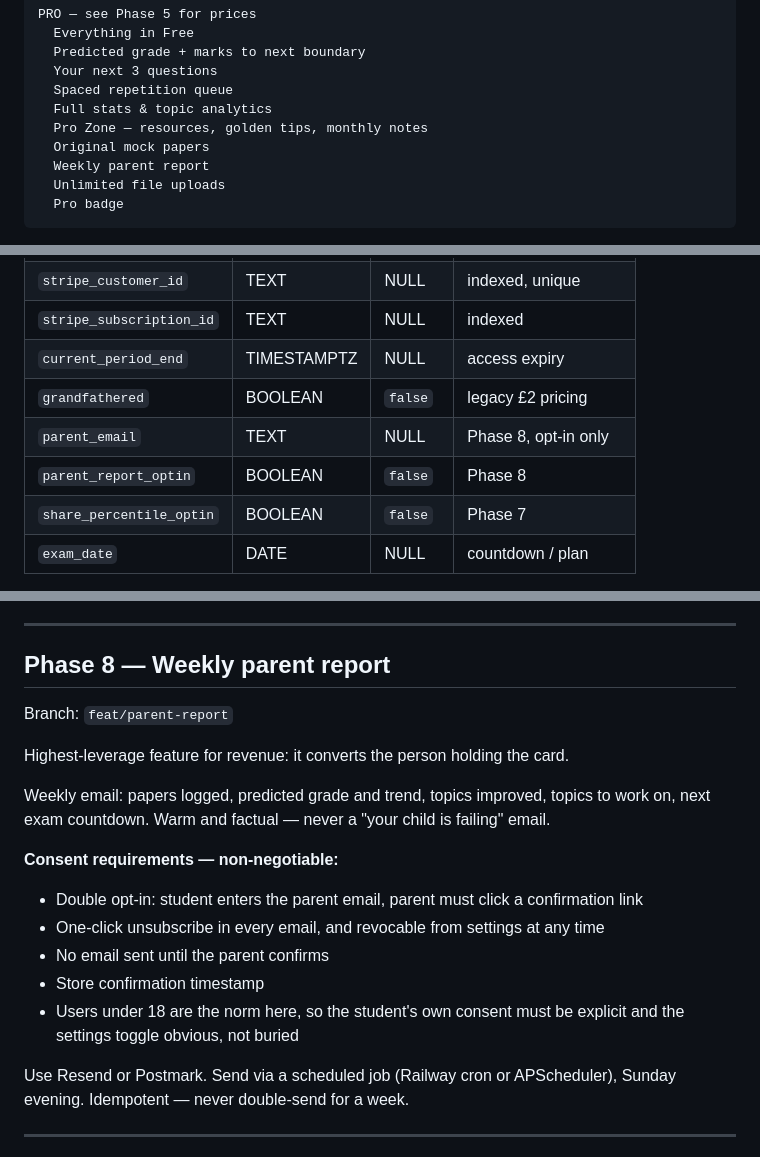
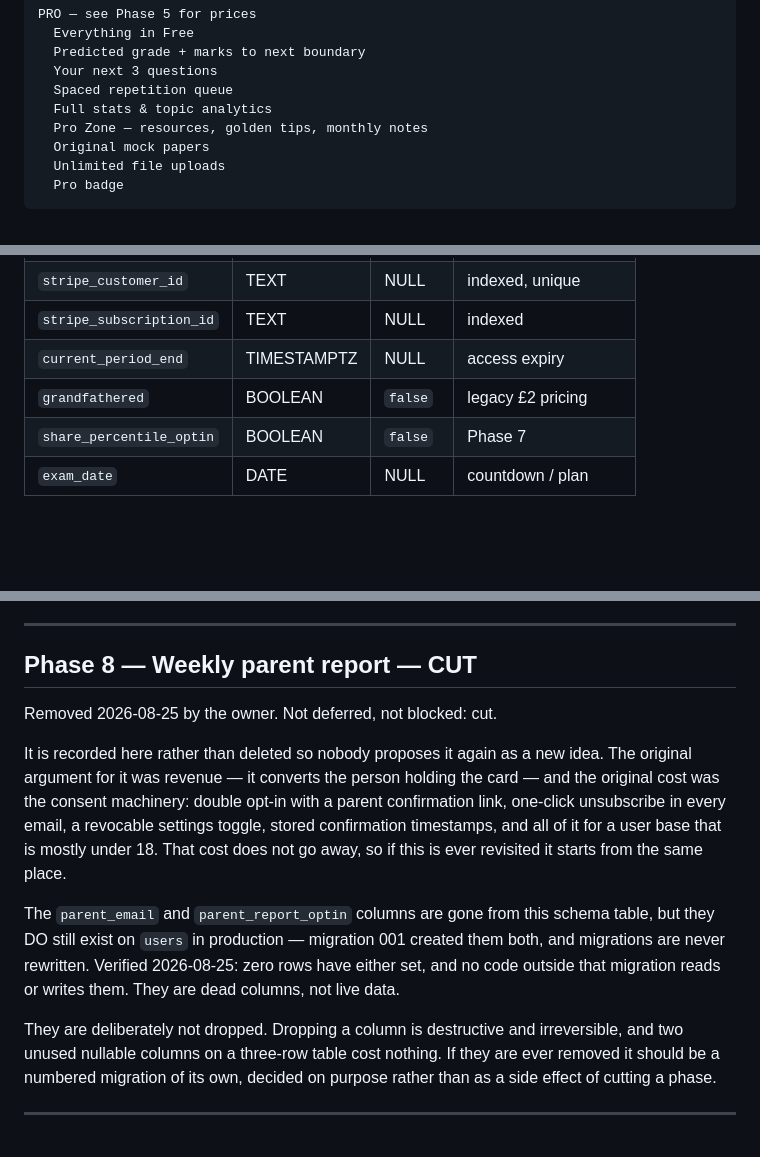
Before and after one commit to vineigenphase/Telos, a Markdown page: TELOS_V2_SPEC.md, 3 parts joined by grey strips. Rendered like a GitHub page; blank space fills up the shorter version.

Commit message:
Cut Phase 8, the weekly parent report, from the spec
Removed from the spec's Pro feature list, its schema table, the addendum's
phase order and the state doc, at the owner's decision.

The phase section is replaced by a tombstone rather than deleted. A spec is a
record, and a phase that silently vanishes is one somebody proposes again as a
new idea in six months — along with the consent machinery that was always its
real cost: double opt-in with a parent confirmation link, one-click
unsubscribe, a revocable toggle, stored timestamps, for a user base mostly
under 18.

One correction to my own first draft of that tombstone, which claimed the
parent_email and parent_report_optin columns were never created. They were —
migration 001 creates both and they exist on users in production right now.
Checked before shipping the claim: zero rows have either set, and nothing
outside that migration reads or writes them. They stay. Dropping a column is
destructive and irreversible, two unused nullable columns cost nothing, and if
they ever go it should be a numbered migration decided on purpose rather than
a side effect of cutting a phase. Recorded in the state doc's "don't fix" list
so nobody tidies them away.

Co-Authored-By: Claude Opus 5 <noreply@anthropic.com>

````diff
--- a/TELOS_V2_SPEC.md
+++ b/TELOS_V2_SPEC.md
@@ -64,7 +64,6 @@ PRO — see Phase 5 for prices
   Full stats & topic analytics
   Pro Zone — resources, golden tips, monthly notes
   Original mock papers
-  Weekly parent report
   Unlimited file uploads
   Pro badge
 ```
@@ -93,8 +92,6 @@ Add to `users`:
 | `stripe_subscription_id` | TEXT | NULL | indexed |
 | `current_period_end` | TIMESTAMPTZ | NULL | access expiry |
 | `grandfathered` | BOOLEAN | `false` | legacy £2 pricing |
-| `parent_email` | TEXT | NULL | Phase 8, opt-in only |
-| `parent_report_optin` | BOOLEAN | `false` | Phase 8 |
 | `share_percentile_optin` | BOOLEAN | `false` | Phase 7 |
 | `exam_date` | DATE | NULL | countdown / plan |
 
@@ -416,25 +413,28 @@ gets better as you grow.
 
 ---
 
-## Phase 8 — Weekly parent report
+## Phase 8 — Weekly parent report — CUT
 
-Branch: `feat/parent-report`
+Removed 2026-08-25 by the owner. Not deferred, not blocked: cut.
 
-Highest-leverage feature for revenue: it converts the person holding the card.
+It is recorded here rather than deleted so nobody proposes it again as a new
+idea. The original argument for it was revenue — it converts the person holding
+the card — and the original cost was the consent machinery: double opt-in with
+a parent confirmation link, one-click unsubscribe in every email, a revocable
+settings toggle, stored confirmation timestamps, and all of it for a user base
+that is mostly under 18. That cost does not go away, so if this is ever
+revisited it starts from the same place.
 
-Weekly email: papers logged, predicted grade and trend, topics improved, topics to
-work on, next exam countdown. Warm and factual — never a "your child is failing" email.
+The `parent_email` and `parent_report_optin` columns are gone from this
+schema table, but they DO still exist on `users` in production — migration 001
+created them both, and migrations are never rewritten. Verified 2026-08-25:
+zero rows have either set, and no code outside that migration reads or writes
+them. They are dead columns, not live data.
 
-**Consent requirements — non-negotiable:**
-- Double opt-in: student enters the parent email, parent must click a confirmation link
-- One-click unsubscribe in every email, and revocable from settings at any time
-- No email sent until the parent confirms
-- Store confirmation timestamp
-- Users under 18 are the norm here, so the student's own consent must be explicit and
-  the settings toggle obvious, not buried
-
-Use Resend or Postmark. Send via a scheduled job (Railway cron or APScheduler),
-Sunday evening. Idempotent — never double-send for a week.
+They are deliberately not dropped. Dropping a column is destructive and
+irreversible, and two unused nullable columns on a three-row table cost
+nothing. If they are ever removed it should be a numbered migration of its own,
+decided on purpose rather than as a side effect of cutting a phase.
 
 ---
 
````
Also changed, not shown: TELOS_STATE.md (+11 -2 lines), TELOS_V2_ADDENDUM.md (+3 -1 lines).
